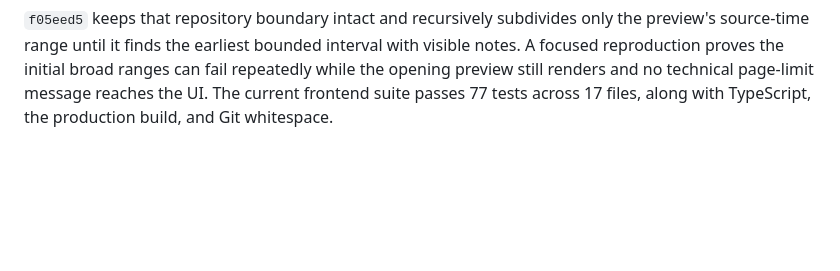
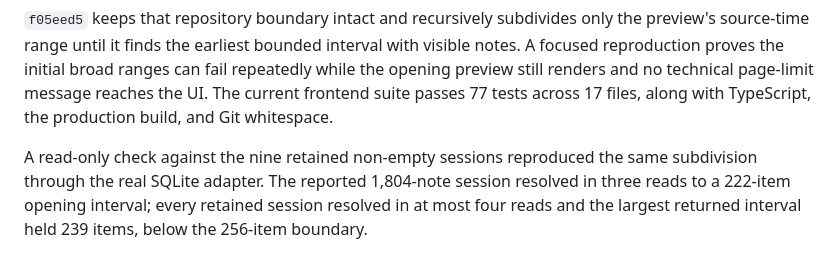
Before and after one commit to kzahel/atpiano, a Markdown page: docs/tactical/036-musical-session-workspace-refresh.md, the part around the change. Drawn GitHub-style; blank space fills up the shorter version.

Commit message:
Record retained dense-preview evidence
Add the read-only retained-session check showing every opening preview\nresolves beneath the exact-range page limit.\n\nTopic: musical-session-workspace-refresh

```diff
--- a/docs/tactical/036-musical-session-workspace-refresh.md
+++ b/docs/tactical/036-musical-session-workspace-refresh.md
@@ -241,3 +241,9 @@ can fail repeatedly while the opening preview still renders and no technical
 page-limit message reaches the UI. The current frontend suite passes 77 tests
 across 17 files, along with TypeScript, the production build, and Git
 whitespace.
+
+A read-only check against the nine retained non-empty sessions reproduced the
+same subdivision through the real SQLite adapter. The reported 1,804-note
+session resolved in three reads to a 222-item opening interval; every retained
+session resolved in at most four reads and the largest returned interval held
+239 items, below the 256-item boundary.
```
